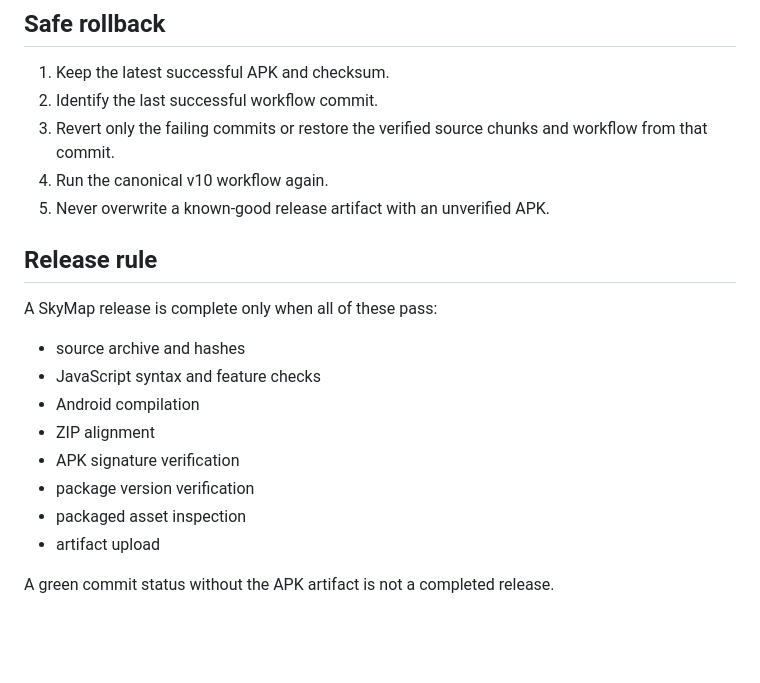
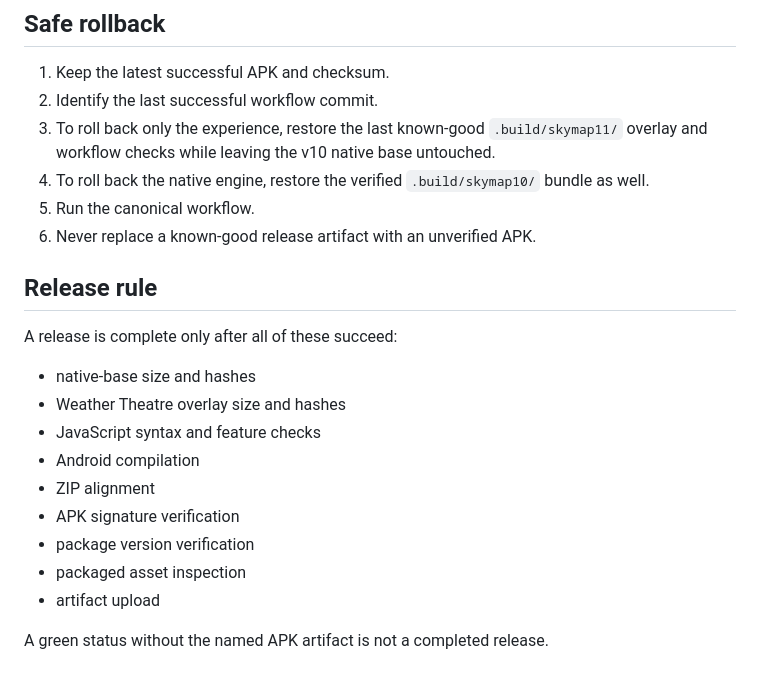
Before and after one commit to rbt4/skymapontario, a Markdown page: BUILD_RECOVERY.md, the part around one of its changes. GitHub-like rendering; blank space fills up the shorter version.

```diff
--- a/BUILD_RECOVERY.md
+++ b/BUILD_RECOVERY.md
@@ -105,15 +127,17 @@ Wait for the newest run. Do not troubleshoot the cancelled run unless the newest
 
 1. Keep the latest successful APK and checksum.
 2. Identify the last successful workflow commit.
-3. Revert only the failing commits or restore the verified source chunks and workflow from that commit.
-4. Run the canonical v10 workflow again.
-5. Never overwrite a known-good release artifact with an unverified APK.
+3. To roll back only the experience, restore the last known-good `.build/skymap11/` overlay and workflow checks while leaving the v10 native base untouched.
+4. To roll back the native engine, restore the verified `.build/skymap10/` bundle as well.
+5. Run the canonical workflow.
+6. Never replace a known-good release artifact with an unverified APK.
 
 ## Release rule
 
-A SkyMap release is complete only when all of these pass:
+A release is complete only after all of these succeed:
 
-- source archive and hashes
+- native-base size and hashes
+- Weather Theatre overlay size and hashes
 - JavaScript syntax and feature checks
 - Android compilation
 - ZIP alignment
@@ -122,4 +146,4 @@ A SkyMap release is complete only when all of these pass:
 - packaged asset inspection
 - artifact upload
 
-A green commit status without the APK artifact is not a completed release.
+A green status without the named APK artifact is not a completed release.
```
Also changed, not shown: other parts of BUILD_RECOVERY.md (+90 -68 lines).
